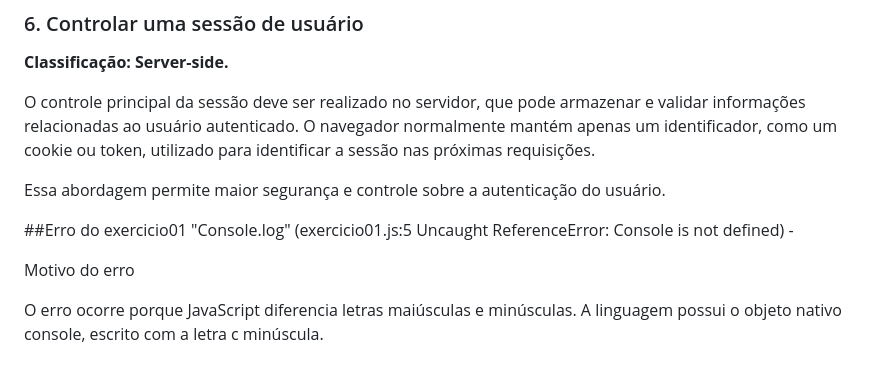
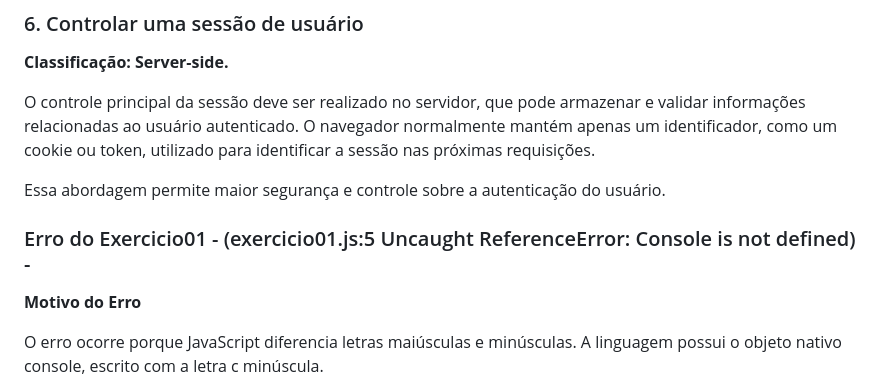
Before and after one commit to D-Raffa/ds2-exercicios-javascript, a Markdown page: README.md, the part around the change. GitHub-like rendering.

Commit message:
atualização do readme

```diff
--- a/README.md
+++ b/README.md
@@ -82,9 +82,8 @@ O controle principal da sessão deve ser realizado no servidor, que pode armazen
 Essa abordagem permite maior segurança e controle sobre a autenticação do usuário.
 
 
-##Erro do exercicio01 "Console.log" (exercicio01.js:5 Uncaught ReferenceError: Console is not defined) -
-
-Motivo do erro
+### Erro do Exercicio01 - (exercicio01.js:5 Uncaught ReferenceError: Console is not defined) -
+**Motivo do Erro**
 
 O erro ocorre porque JavaScript diferencia letras maiúsculas e minúsculas. A linguagem possui o objeto nativo console, escrito com a letra c minúscula.
 
```
